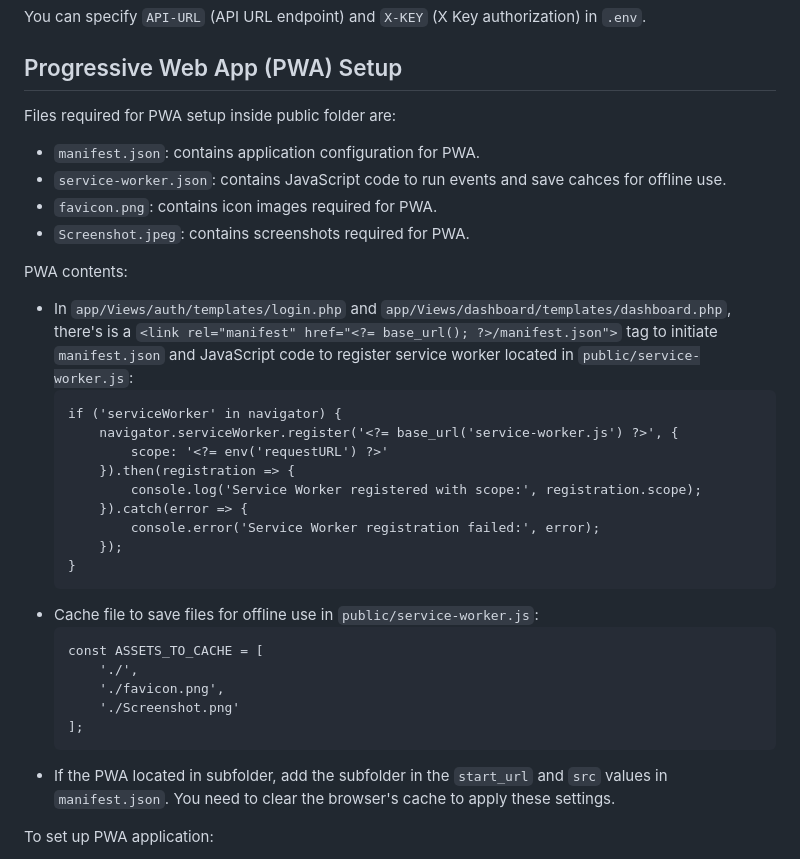
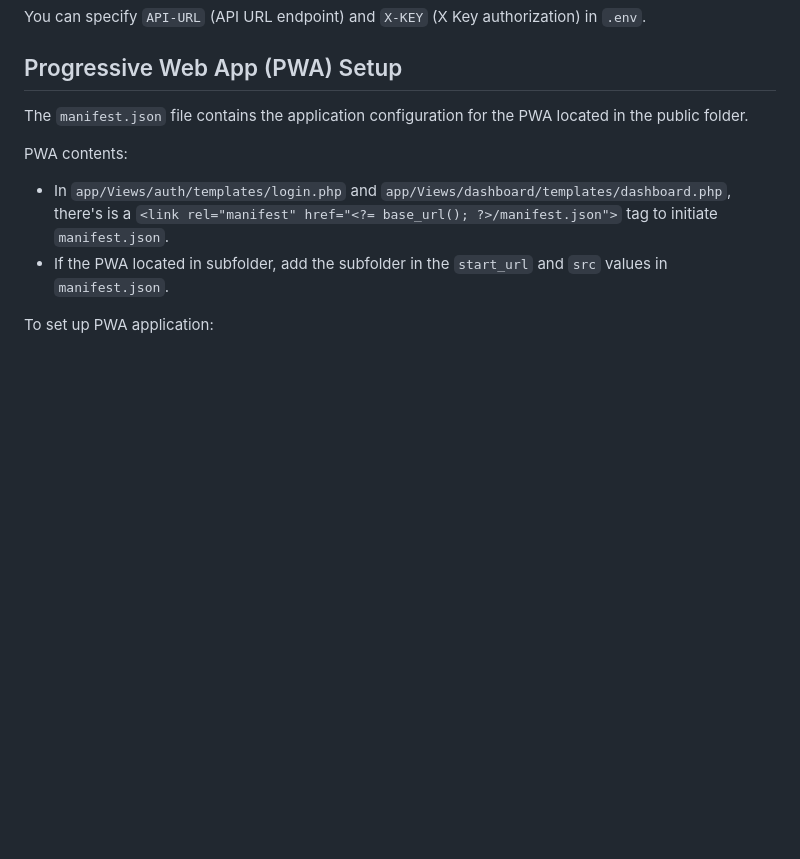
Before and after one commit to hafizulwanandaputra/pectk-simklinik, a Markdown page: README.md, the part around the change. GitHub-like rendering; blank space fills up the shorter version.

Commit message:
update README.md to remove service worker references

````diff
--- a/README.md
+++ b/README.md
@@ -43,36 +43,12 @@ You can specify `API-URL` (API URL endpoint) and `X-KEY` (X Key authorization) i
 
 ## Progressive Web App (PWA) Setup
 
-Files required for PWA setup inside public folder are:
-
-- `manifest.json`: contains application configuration for PWA.
-- `service-worker.json`: contains JavaScript code to run events and save cahces for offline use.
-- `favicon.png`: contains icon images required for PWA.
-- `Screenshot.jpeg`: contains screenshots required for PWA.
+The `manifest.json` file contains the application configuration for the PWA located in the public folder.
 
 PWA contents:
 
-- In `app/Views/auth/templates/login.php` and `app/Views/dashboard/templates/dashboard.php`, there's is a `<link rel="manifest" href="<?= base_url(); ?>/manifest.json">` tag to initiate `manifest.json` and JavaScript code to register service worker located in `public/service-worker.js`:
-  ```
-  if ('serviceWorker' in navigator) {
-      navigator.serviceWorker.register('<?= base_url('service-worker.js') ?>', {
-          scope: '<?= env('requestURL') ?>'
-      }).then(registration => {
-          console.log('Service Worker registered with scope:', registration.scope);
-      }).catch(error => {
-          console.error('Service Worker registration failed:', error);
-      });
-  }
-  ```
-- Cache file to save files for offline use in `public/service-worker.js`:
-  ```
-  const ASSETS_TO_CACHE = [
-      './',
-      './favicon.png',
-      './Screenshot.png'
-  ];
-  ```
-- If the PWA located in subfolder, add the subfolder in the `start_url` and `src` values in `manifest.json`. You need to clear the browser's cache to apply these settings.
+- In `app/Views/auth/templates/login.php` and `app/Views/dashboard/templates/dashboard.php`, there's is a `<link rel="manifest" href="<?= base_url(); ?>/manifest.json">` tag to initiate `manifest.json`.
+- If the PWA located in subfolder, add the subfolder in the `start_url` and `src` values in `manifest.json`.
 
 To set up PWA application:
 
````
